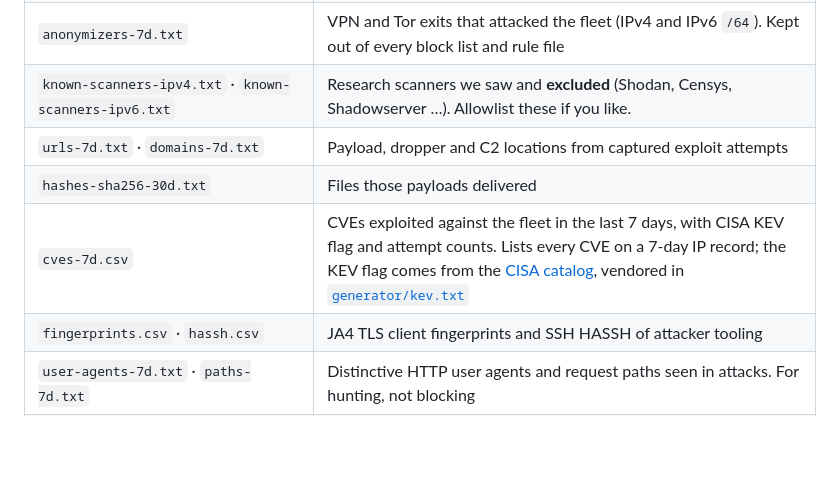
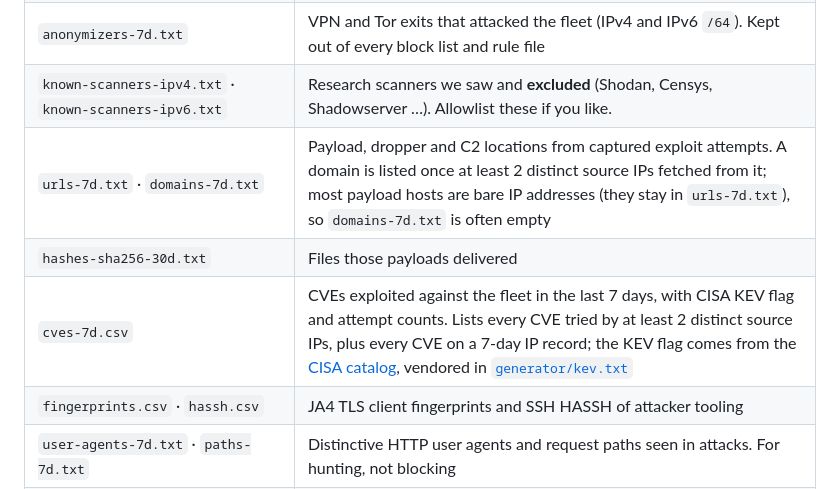
Before and after one commit to offseq/mirage-feed, a Markdown page: docs/README.template.md, the part around the change. Drawn GitHub-style; blank space fills up the shorter version.

Commit message:
readme: domains need 2 distinct fetching sources; template CVE line synced

```diff
--- a/docs/README.template.md
+++ b/docs/README.template.md
@@ -199,9 +199,9 @@ redef Intel::read_files += { "/opt/mirage/mirage.intel" };
 | `ipv4-added-1d.txt` · `ipv4-removed-1d.txt` | Addresses that entered `ipv4-7d.txt` since the previous day's build, and every address that left it: aged out, removed on request, newly allowlisted or now a VPN/Tor exit. Unblock what is in the removed list |
 | `anonymizers-7d.txt` | VPN and Tor exits that attacked the fleet (IPv4 and IPv6 `/64`). Kept out of every block list and rule file |
 | `known-scanners-ipv4.txt` · `known-scanners-ipv6.txt` | Research scanners we saw and **excluded** (Shodan, Censys, Shadowserver …). Allowlist these if you like. |
-| `urls-7d.txt` · `domains-7d.txt` | Payload, dropper and C2 locations from captured exploit attempts |
+| `urls-7d.txt` · `domains-7d.txt` | Payload, dropper and C2 locations from captured exploit attempts. A domain is listed once at least 2 distinct source IPs fetched from it; most payload hosts are bare IP addresses (they stay in `urls-7d.txt`), so `domains-7d.txt` is often empty |
 | `hashes-sha256-30d.txt` | Files those payloads delivered |
-| `cves-7d.csv` | CVEs exploited against the fleet in the last 7 days, with CISA KEV flag and attempt counts. Lists every CVE on a 7-day IP record; the KEV flag comes from the [CISA catalog](https://www.cisa.gov/known-exploited-vulnerabilities-catalog), vendored in [`generator/kev.txt`](generator/kev.txt) |
+| `cves-7d.csv` | CVEs exploited against the fleet in the last 7 days, with CISA KEV flag and attempt counts. Lists every CVE tried by at least 2 distinct source IPs, plus every CVE on a 7-day IP record; the KEV flag comes from the [CISA catalog](https://www.cisa.gov/known-exploited-vulnerabilities-catalog), vendored in [`generator/kev.txt`](generator/kev.txt) |
 | `fingerprints.csv` · `hassh.csv` | JA4 TLS client fingerprints and SSH HASSH of attacker tooling |
 | `user-agents-7d.txt` · `paths-7d.txt` | Distinctive HTTP user agents and request paths seen in attacks. For hunting, not blocking |
 | `passwords-top100.txt` | The 100 passwords attackers tried most, without usernames |
```
Also changed, not shown: README.md (+1 -1 lines).
